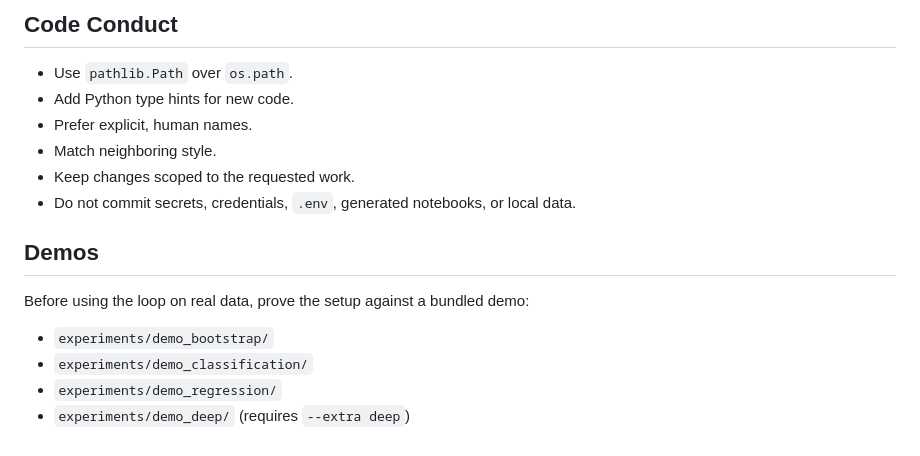
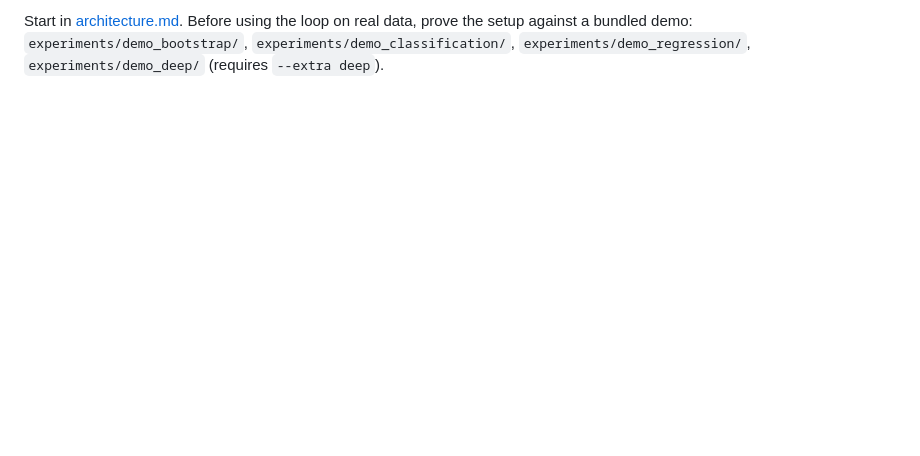
Before and after one commit to adamthuvesen/agentic-ml-loop, a Markdown page: AGENTS.md, the part around one of its changes. Drawn GitHub-style; blank space fills up the shorter version.

```diff
--- a/AGENTS.md
+++ b/AGENTS.md
@@ -79,17 +81,4 @@ already encodes the desired effort.
-## Code Conduct
-
-- Use `pathlib.Path` over `os.path`.
-- Add Python type hints for new code.
-- Prefer explicit, human names.
-- Match neighboring style.
-- Keep changes scoped to the requested work.
-- Do not commit secrets, credentials, `.env`, generated notebooks, or local data.
-
-## Demos
-
-Before using the loop on real data, prove the setup against a bundled demo:
-
-- `experiments/demo_bootstrap/`
-- `experiments/demo_classification/`
-- `experiments/demo_regression/`
-- `experiments/demo_deep/` (requires `--extra deep`)
+Start in [architecture.md](.agents/docs/architecture.md). Before using the loop
+on real data, prove the setup against a bundled demo:
+`experiments/demo_bootstrap/`, `experiments/demo_classification/`,
+`experiments/demo_regression/`, `experiments/demo_deep/` (requires `--extra deep`).
```
Also changed, not shown: other parts of AGENTS.md (+54 -52 lines), .agents/docs/runners.md (added, +22 -0 lines).
